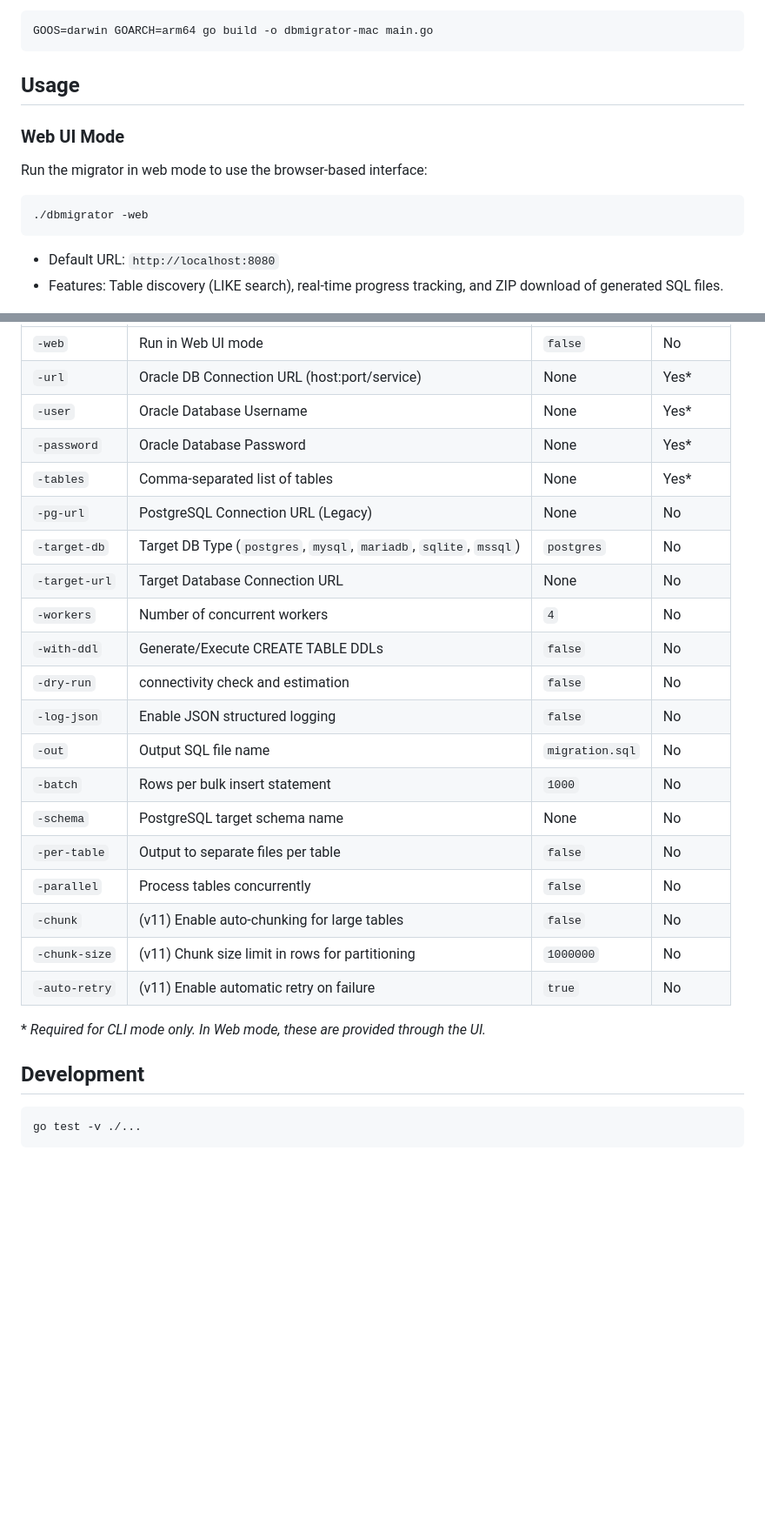
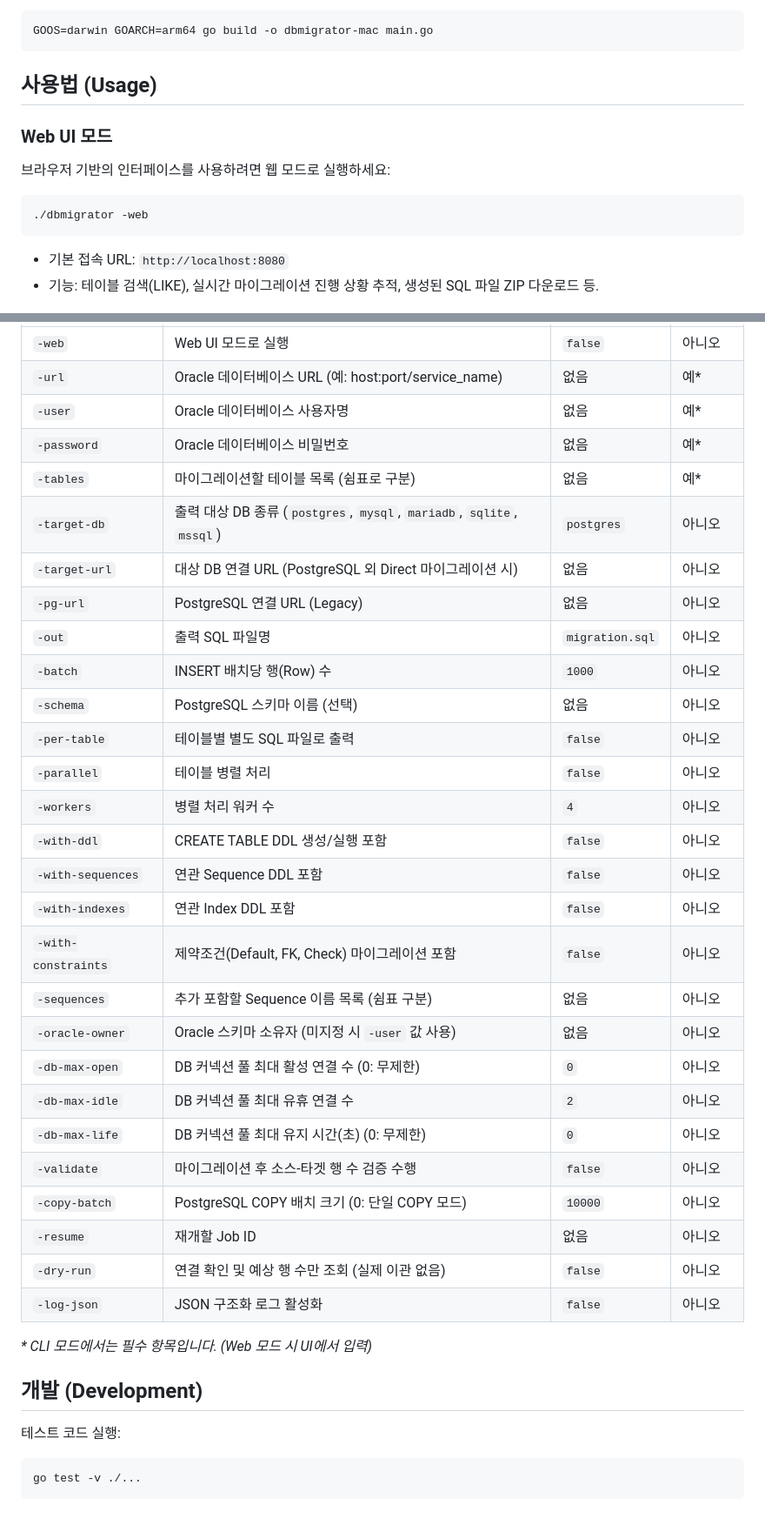
Before and after one commit to migmig/go-db-migration, a Markdown page: README.md, 2 parts joined by grey strips. Shown at 87% size. Rendered like a GitHub page; blank space fills up the shorter version.

````diff
--- a/README.md
+++ b/README.md
@@ -43,17 +44,17 @@ GOOS=windows GOARCH=amd64 go build -o dbmigrator.exe main.go
 GOOS=darwin GOARCH=arm64 go build -o dbmigrator-mac main.go
 ```
 
-## Usage
+## 사용법 (Usage)
 
-### Web UI Mode
+### Web UI 모드
 
-Run the migrator in web mode to use the browser-based interface:
+브라우저 기반의 인터페이스를 사용하려면 웹 모드로 실행하세요:
 
 ```bash
 ./dbmigrator -web
 ```
-- Default URL: `http://localhost:8080`
-- Features: Table discovery (LIKE search), real-time progress tracking, and ZIP download of generated SQL files.
+- 기본 접속 URL: `http://localhost:8080`
+- 기능: 테이블 검색(LIKE), 실시간 마이그레이션 진행 상황 추적, 생성된 SQL 파일 ZIP 다운로드 등.
 
 ![Web UI Screenshot](docs/web-ui.png)
 
@@ -116,29 +152,38 @@ Run the migrator in web mode to use the browser-based interface:
 | --- | --- | --- | --- |
-| `-web` | Run in Web UI mode | `false` | No |
-| `-url` | Oracle DB Connection URL (host:port/service) | None | Yes* |
-| `-user` | Oracle Database Username | None | Yes* |
-| `-password` | Oracle Database Password | None | Yes* |
-| `-tables` | Comma-separated list of tables | None | Yes* |
-| `-pg-url` | PostgreSQL Connection URL (Legacy) | None | No |
-| `-target-db` | Target DB Type (`postgres`, `mysql`, `mariadb`, `sqlite`, `mssql`) | `postgres` | No |
-| `-target-url` | Target Database Connection URL | None | No |
-| `-workers` | Number of concurrent workers | `4` | No |
-| `-with-ddl` | Generate/Execute CREATE TABLE DDLs | `false` | No |
-| `-dry-run` | connectivity check and estimation | `false` | No |
-| `-log-json` | Enable JSON structured logging | `false` | No |
-| `-out` | Output SQL file name | `migration.sql` | No |
-| `-batch` | Rows per bulk insert statement | `1000` | No |
-| `-schema` | PostgreSQL target schema name | None | No |
-| `-per-table` | Output to separate files per table | `false` | No |
-| `-parallel` | Process tables concurrently | `false` | No |
-| `-chunk` | (v11) Enable auto-chunking for large tables | `false` | No |
-| `-chunk-size`| (v11) Chunk size limit in rows for partitioning | `1000000` | No |
-| `-auto-retry`| (v11) Enable automatic retry on failure | `true` | No |
+| `-web` | Web UI 모드로 실행 | `false` | 아니오 |
+| `-url` | Oracle 데이터베이스 URL (예: host:port/service_name) | 없음 | 예* |
+| `-user` | Oracle 데이터베이스 사용자명 | 없음 | 예* |
+| `-password` | Oracle 데이터베이스 비밀번호 | 없음 | 예* |
+| `-tables` | 마이그레이션할 테이블 목록 (쉼표로 구분) | 없음 | 예* |
+| `-target-db` | 출력 대상 DB 종류 (`postgres`, `mysql`, `mariadb`, `sqlite`, `mssql`) | `postgres` | 아니오 |
+| `-target-url` | 대상 DB 연결 URL (PostgreSQL 외 Direct 마이그레이션 시) | 없음 | 아니오 |
+| `-pg-url` | PostgreSQL 연결 URL (Legacy) | 없음 | 아니오 |
+| `-out` | 출력 SQL 파일명 | `migration.sql` | 아니오 |
+| `-batch` | INSERT 배치당 행(Row) 수 | `1000` | 아니오 |
+| `-schema` | PostgreSQL 스키마 이름 (선택) | 없음 | 아니오 |
+| `-per-table` | 테이블별 별도 SQL 파일로 출력 | `false` | 아니오 |
+| `-parallel` | 테이블 병렬 처리 | `false` | 아니오 |
+| `-workers` | 병렬 처리 워커 수 | `4` | 아니오 |
+| `-with-ddl` | CREATE TABLE DDL 생성/실행 포함 | `false` | 아니오 |
+| `-with-sequences` | 연관 Sequence DDL 포함 | `false` | 아니오 |
+| `-with-indexes` | 연관 Index DDL 포함 | `false` | 아니오 |
+| `-with-constraints` | 제약조건(Default, FK, Check) 마이그레이션 포함 | `false` | 아니오 |
+| `-sequences` | 추가 포함할 Sequence 이름 목록 (쉼표 구분) | 없음 | 아니오 |
+| `-oracle-owner` | Oracle 스키마 소유자 (미지정 시 `-user` 값 사용) | 없음 | 아니오 |
+| `-db-max-open` | DB 커넥션 풀 최대 활성 연결 수 (0: 무제한) | `0` | 아니오 |
+| `-db-max-idle` | DB 커넥션 풀 최대 유휴 연결 수 | `2` | 아니오 |
+| `-db-max-life` | DB 커넥션 풀 최대 유지 시간(초) (0: 무제한) | `0` | 아니오 |
+| `-validate` | 마이그레이션 후 소스-타겟 행 수 검증 수행 | `false` | 아니오 |
+| `-copy-batch` | PostgreSQL COPY 배치 크기 (0: 단일 COPY 모드) | `10000` | 아니오 |
+| `-resume` | 재개할 Job ID | 없음 | 아니오 |
+| `-dry-run` | 연결 확인 및 예상 행 수만 조회 (실제 이관 없음) | `false` | 아니오 |
+| `-log-json` | JSON 구조화 로그 활성화 | `false` | 아니오 |
 
-\* *Required for CLI mode only. In Web mode, these are provided through the UI.*
+*\* CLI 모드에서는 필수 항목입니다. (Web 모드 시 UI에서 입력)*
 
-## Development
+## 개발 (Development)
 
+테스트 코드 실행:
 ```bash
 go test -v ./...
 ```
````
Also changed, not shown: other parts of README.md (+92 -56 lines).
